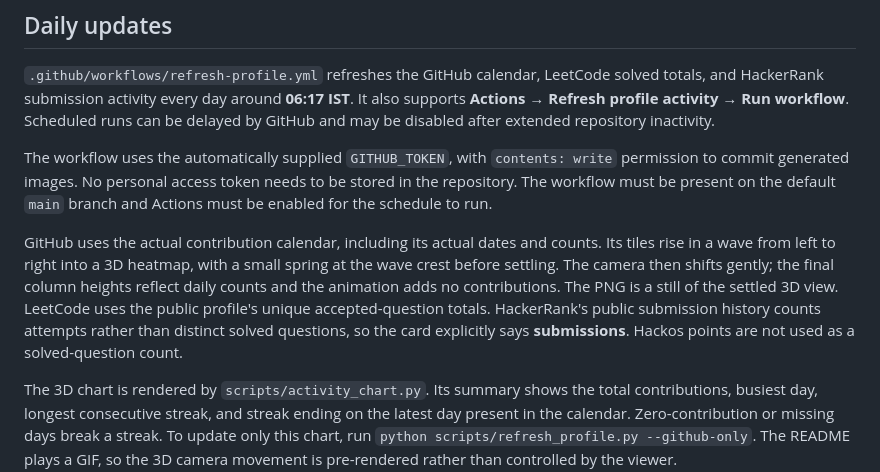
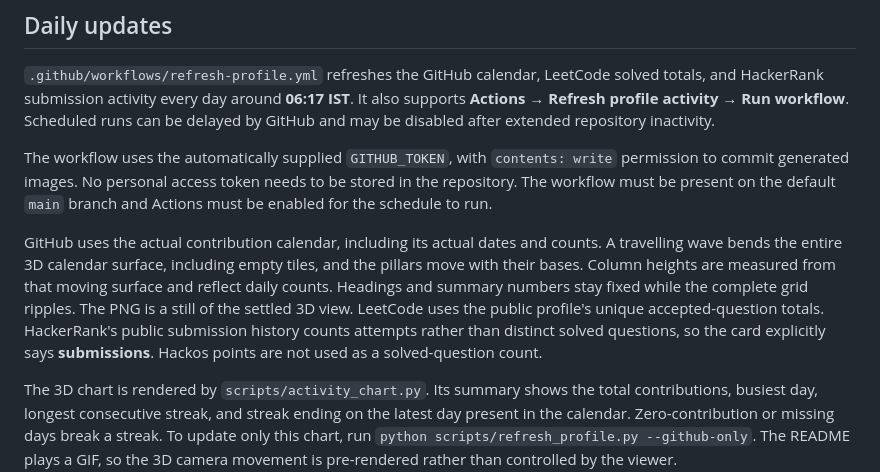
Before and after one commit to LakshmiHasini/LakshmiHasini, a Markdown page: CUSTOMIZE.md, the part around the change. Rendered like a GitHub page.

```diff
--- a/CUSTOMIZE.md
+++ b/CUSTOMIZE.md
@@ -10,7 +10,7 @@ The generated image names include `-sage` so the restored palette uses different
 
 The workflow uses the automatically supplied `GITHUB_TOKEN`, with `contents: write` permission to commit generated images. No personal access token needs to be stored in the repository. The workflow must be present on the default `main` branch and Actions must be enabled for the schedule to run.
 
-GitHub uses the actual contribution calendar, including its actual dates and counts. Its tiles rise in a wave from left to right into a 3D heatmap, with a small spring at the wave crest before settling. The camera then shifts gently; the final column heights reflect daily counts and the animation adds no contributions. The PNG is a still of the settled 3D view. LeetCode uses the public profile's unique accepted-question totals. HackerRank's public submission history counts attempts rather than distinct solved questions, so the card explicitly says **submissions**. Hackos points are not used as a solved-question count.
+GitHub uses the actual contribution calendar, including its actual dates and counts. A travelling wave bends the entire 3D calendar surface, including empty tiles, and the pillars move with their bases. Column heights are measured from that moving surface and reflect daily counts. Headings and summary numbers stay fixed while the complete grid ripples. The PNG is a still of the settled 3D view. LeetCode uses the public profile's unique accepted-question totals. HackerRank's public submission history counts attempts rather than distinct solved questions, so the card explicitly says **submissions**. Hackos points are not used as a solved-question count.
 
 The 3D chart is rendered by `scripts/activity_chart.py`. Its summary shows the total contributions, busiest day, longest consecutive streak, and streak ending on the latest day present in the calendar. Zero-contribution or missing days break a streak. To update only this chart, run `python scripts/refresh_profile.py --github-only`. The README plays a GIF, so the 3D camera movement is pre-rendered rather than controlled by the viewer.
 
```
Also changed, not shown: README.md (+3 -3 lines), assets/github-activity-3d-sage.png (deleted), assets/github-activity-full-wave-sage.png (added), 3 other files.
